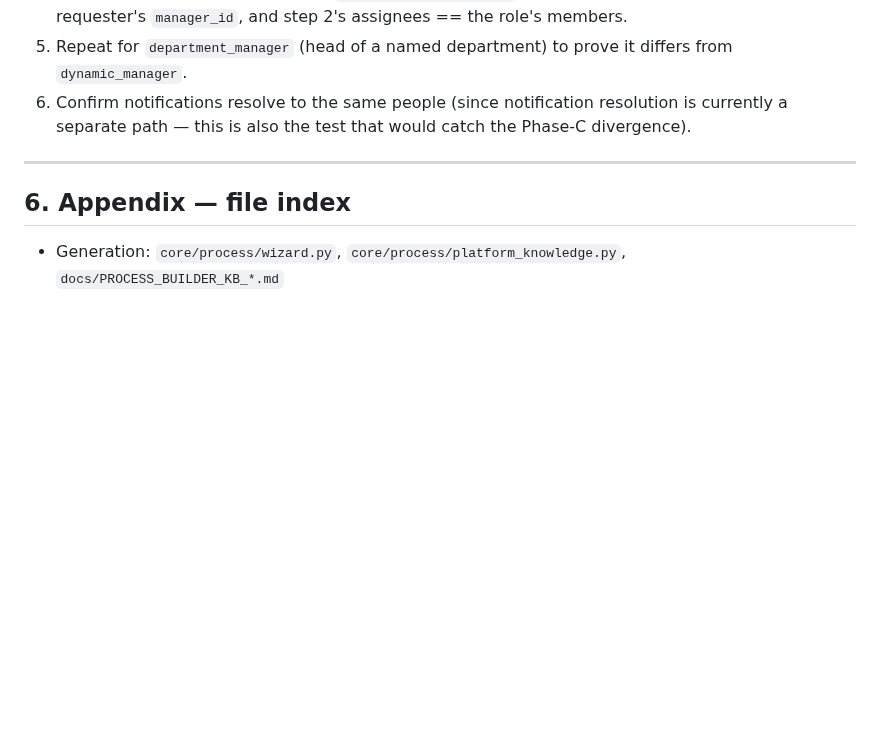
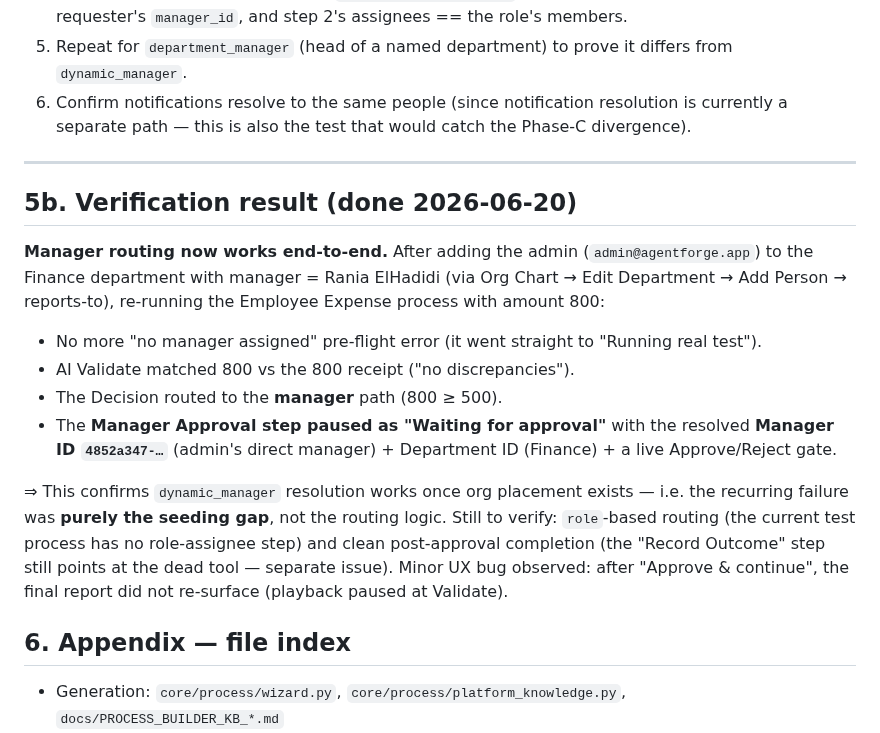
Before and after one commit to ahamdihussein-star/agentforge, a Markdown page: docs/PROCESS_SECURITY_ORGCHART_ANALYSIS.md, the part around the change. Rendered like a GitHub page; blank space fills up the shorter version.

Commit message:
chore: auto-sync 2026-06-21 07:25:00

```diff
--- a/docs/PROCESS_SECURITY_ORGCHART_ANALYSIS.md
+++ b/docs/PROCESS_SECURITY_ORGCHART_ANALYSIS.md
@@ -159,6 +159,16 @@ Concrete end-to-end test Ahmed asked for — *prove approvals reach the right pe
 
 ---
 
+## 5b. Verification result (done 2026-06-20)
+
+**Manager routing now works end-to-end.** After adding the admin (`admin@agentforge.app`) to the Finance department with manager = Rania ElHadidi (via Org Chart → Edit Department → Add Person → reports-to), re-running the Employee Expense process with amount 800:
+- No more "no manager assigned" pre-flight error (it went straight to "Running real test").
+- AI Validate matched 800 vs the 800 receipt ("no discrepancies").
+- The Decision routed to the **manager** path (800 ≥ 500).
+- The **Manager Approval step paused as "Waiting for approval"** with the resolved **Manager ID `4852a347-…`** (admin's direct manager) + Department ID (Finance) + a live Approve/Reject gate.
+
+⇒ This confirms `dynamic_manager` resolution works once org placement exists — i.e. the recurring failure was **purely the seeding gap**, not the routing logic. Still to verify: `role`-based routing (the current test process has no role-assignee step) and clean post-approval completion (the "Record Outcome" step still points at the dead tool — separate issue). Minor UX bug observed: after "Approve & continue", the final report did not re-surface (playback paused at Validate).
+
 ## 6. Appendix — file index
 
 - Generation: `core/process/wizard.py`, `core/process/platform_knowledge.py`, `docs/PROCESS_BUILDER_KB_*.md`
```
